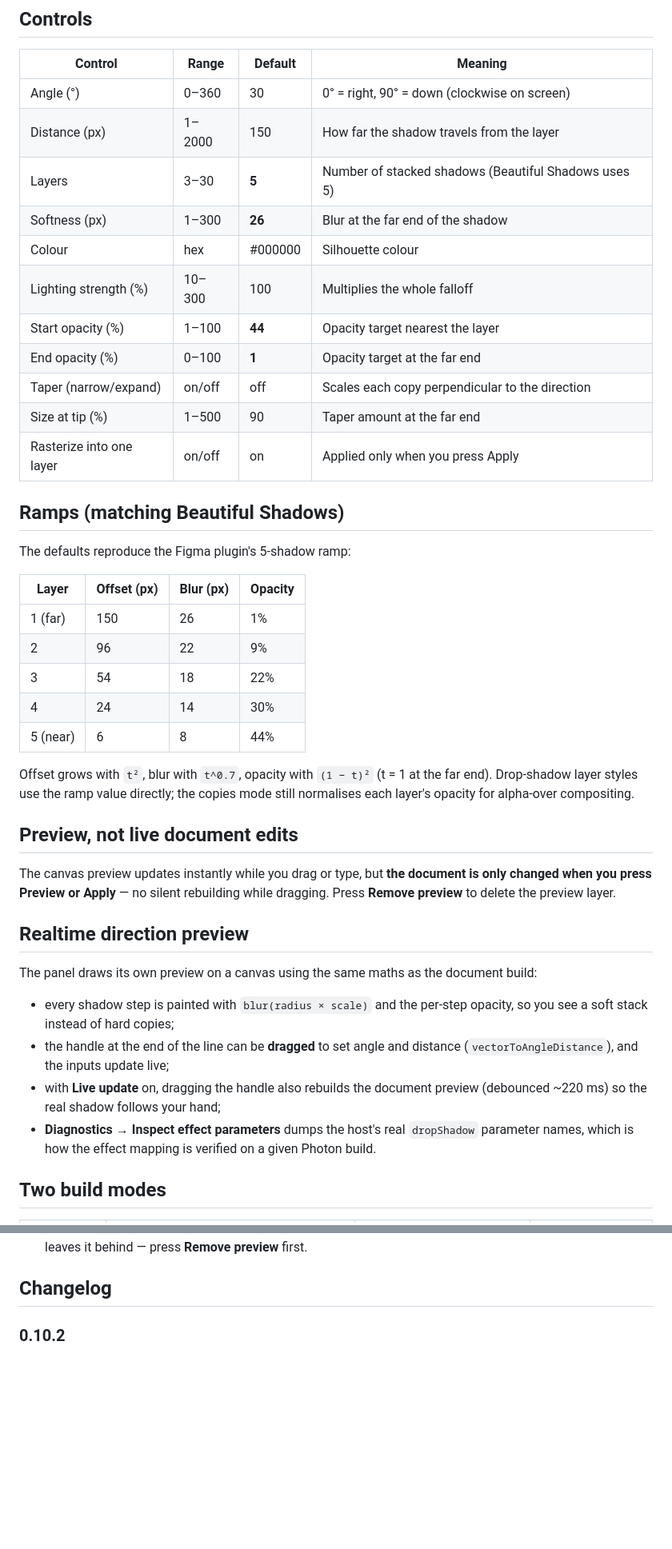
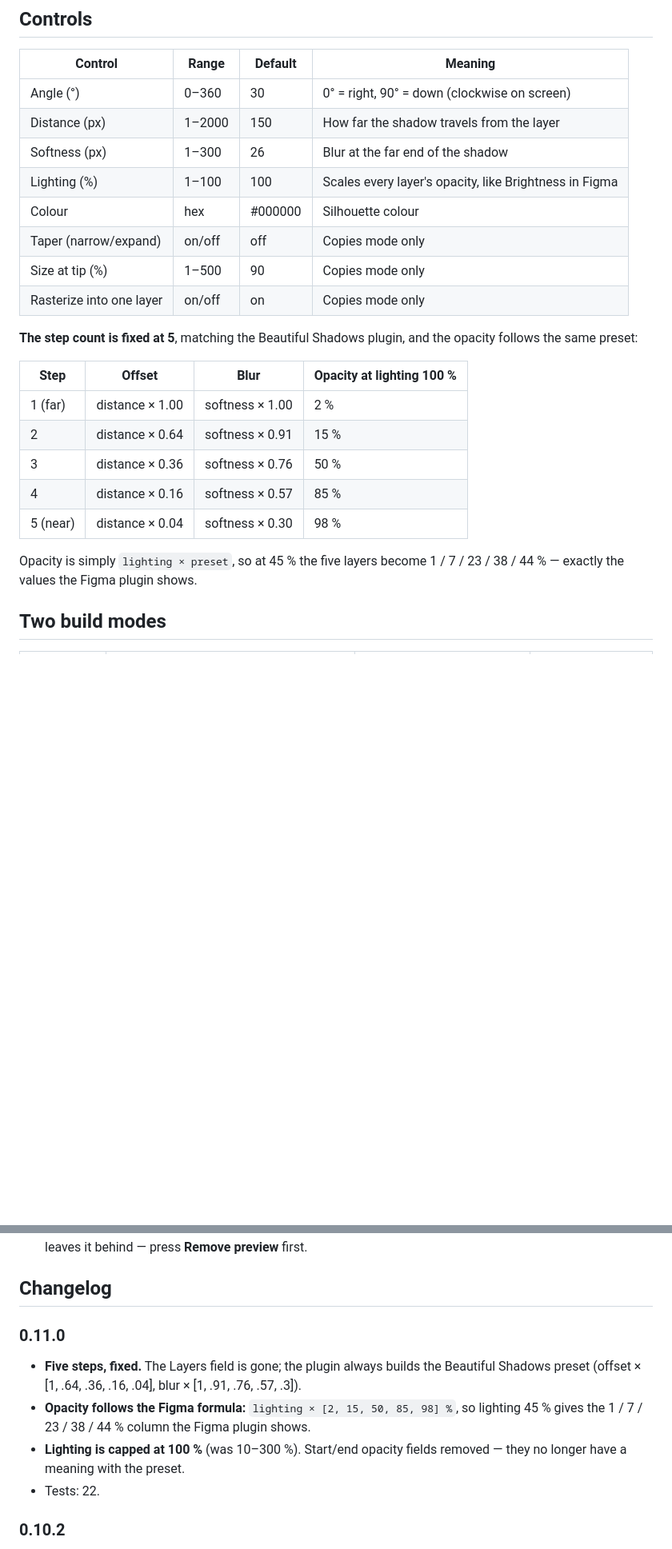
Before and after one commit to dezuhan/Directional-Blur-Shadow-Photon-Studio-Plugin, a Markdown page: README.md, 2 parts joined by grey strips. Shown at 80% size. Drawn GitHub-style; blank space fills up the shorter version.

Commit message:
feat: lock the five-step Figma preset, lighting capped at 100 percent

```diff
--- a/README.md
+++ b/README.md
@@ -27,50 +27,26 @@ Nothing is written to the document until Preview or Apply is pressed.
 | --- | --- | --- | --- |
 | Angle (°) | 0–360 | 30 | 0° = right, 90° = down (clockwise on screen) |
 | Distance (px) | 1–2000 | 150 | How far the shadow travels from the layer |
-| Layers | 3–30 | **5** | Number of stacked shadows (Beautiful Shadows uses 5) |
-| Softness (px) | 1–300 | **26** | Blur at the far end of the shadow |
+| Softness (px) | 1–300 | 26 | Blur at the far end of the shadow |
+| Lighting (%) | 1–100 | 100 | Scales every layer's opacity, like Brightness in Figma |
 | Colour | hex | #000000 | Silhouette colour |
-| Lighting strength (%) | 10–300 | 100 | Multiplies the whole falloff |
-| Start opacity (%) | 1–100 | **44** | Opacity target nearest the layer |
-| End opacity (%) | 0–100 | **1** | Opacity target at the far end |
-| Taper (narrow/expand) | on/off | off | Scales each copy perpendicular to the direction |
-| Size at tip (%) | 1–500 | 90 | Taper amount at the far end |
-| Rasterize into one layer | on/off | on | Applied only when you press Apply |
+| Taper (narrow/expand) | on/off | off | Copies mode only |
+| Size at tip (%) | 1–500 | 90 | Copies mode only |
+| Rasterize into one layer | on/off | on | Copies mode only |
 
-## Ramps (matching Beautiful Shadows)
+**The step count is fixed at 5**, matching the Beautiful Shadows plugin, and the opacity follows the
+same preset:
 
-The defaults reproduce the Figma plugin's 5-shadow ramp:
+| Step | Offset | Blur | Opacity at lighting 100 % |
+| --- | --- | --- | --- |
+| 1 (far) | distance × 1.00 | softness × 1.00 | 2 % |
+| 2 | distance × 0.64 | softness × 0.91 | 15 % |
+| 3 | distance × 0.36 | softness × 0.76 | 50 % |
+| 4 | distance × 0.16 | softness × 0.57 | 85 % |
+| 5 (near) | distance × 0.04 | softness × 0.30 | 98 % |
 
-| Layer | Offset (px) | Blur (px) | Opacity |
-| --- | --- | --- | --- |
-| 1 (far) | 150 | 26 | 1% |
-| 2 | 96 | 22 | 9% |
-| 3 | 54 | 18 | 22% |
-| 4 | 24 | 14 | 30% |
-| 5 (near) | 6 | 8 | 44% |
-
-Offset grows with `t²`, blur with `t^0.7`, opacity with `(1 − t)²` (t = 1 at the far end).
-Drop-shadow layer styles use the ramp value directly; the copies mode still normalises each
-layer's opacity for alpha-over compositing.
-
-## Preview, not live document edits
-
-The canvas preview updates instantly while you drag or type, but **the document is only changed
-when you press Preview or Apply** — no silent rebuilding while dragging. Press
-**Remove preview** to delete the preview layer.
-
-## Realtime direction preview
-
-The panel draws its own preview on a canvas using the same maths as the document build:
-
-- every shadow step is painted with `blur(radius × scale)` and the per-step opacity, so you see a
-  soft stack instead of hard copies;
-- the handle at the end of the line can be **dragged** to set angle and distance
-  (`vectorToAngleDistance`), and the inputs update live;
-- with **Live update** on, dragging the handle also rebuilds the document preview (debounced
-  ~220 ms) so the real shadow follows your hand;
-- **Diagnostics → Inspect effect parameters** dumps the host's real `dropShadow` parameter names,
-  which is how the effect mapping is verified on a given Photon build.
+Opacity is simply `lighting × preset`, so at 45 % the five layers become 1 / 7 / 23 / 38 / 44 % —
+exactly the values the Figma plugin shows.
 
 ## Two build modes
 
@@ -130,6 +106,16 @@ from that. The shadow therefore lands directly behind the subject in either conv
   preview on screen leaves it behind — press **Remove preview** first.
 
 ## Changelog
+
+### 0.11.0
+
+- **Five steps, fixed.** The Layers field is gone; the plugin always builds the Beautiful Shadows
+  preset (offset × [1, .64, .36, .16, .04], blur × [1, .91, .76, .57, .3]).
+- **Opacity follows the Figma formula:** `lighting × [2, 15, 50, 85, 98] %`, so lighting 45 % gives
+  the 1 / 7 / 23 / 38 / 44 % column the Figma plugin shows.
+- **Lighting is capped at 100 %** (was 10–300 %). Start/end opacity fields removed — they no longer
+  have a meaning with the preset.
+- Tests: 22.
 
 ### 0.10.2
 
```
Also changed, not shown: docs/panel.png, 5 other files.
